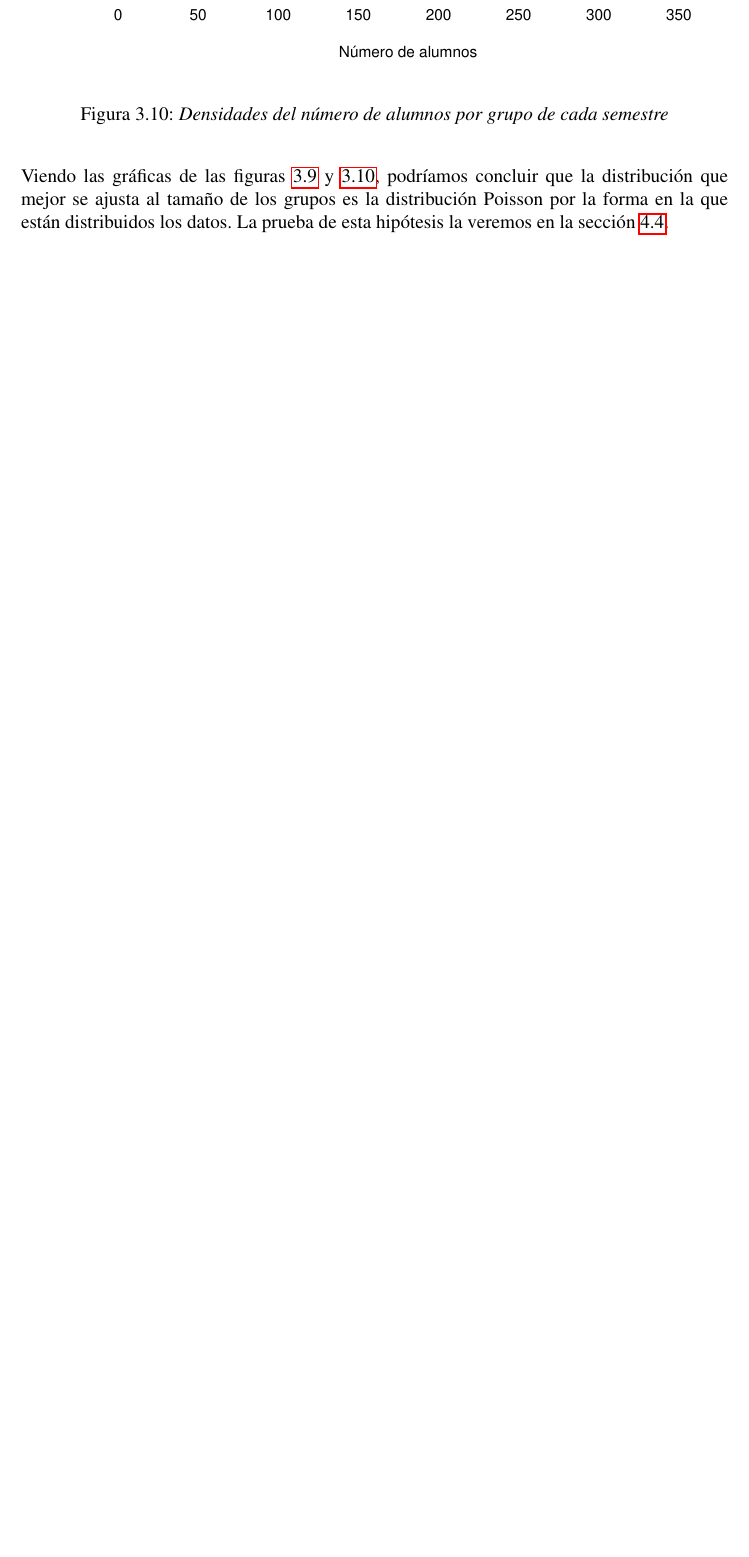
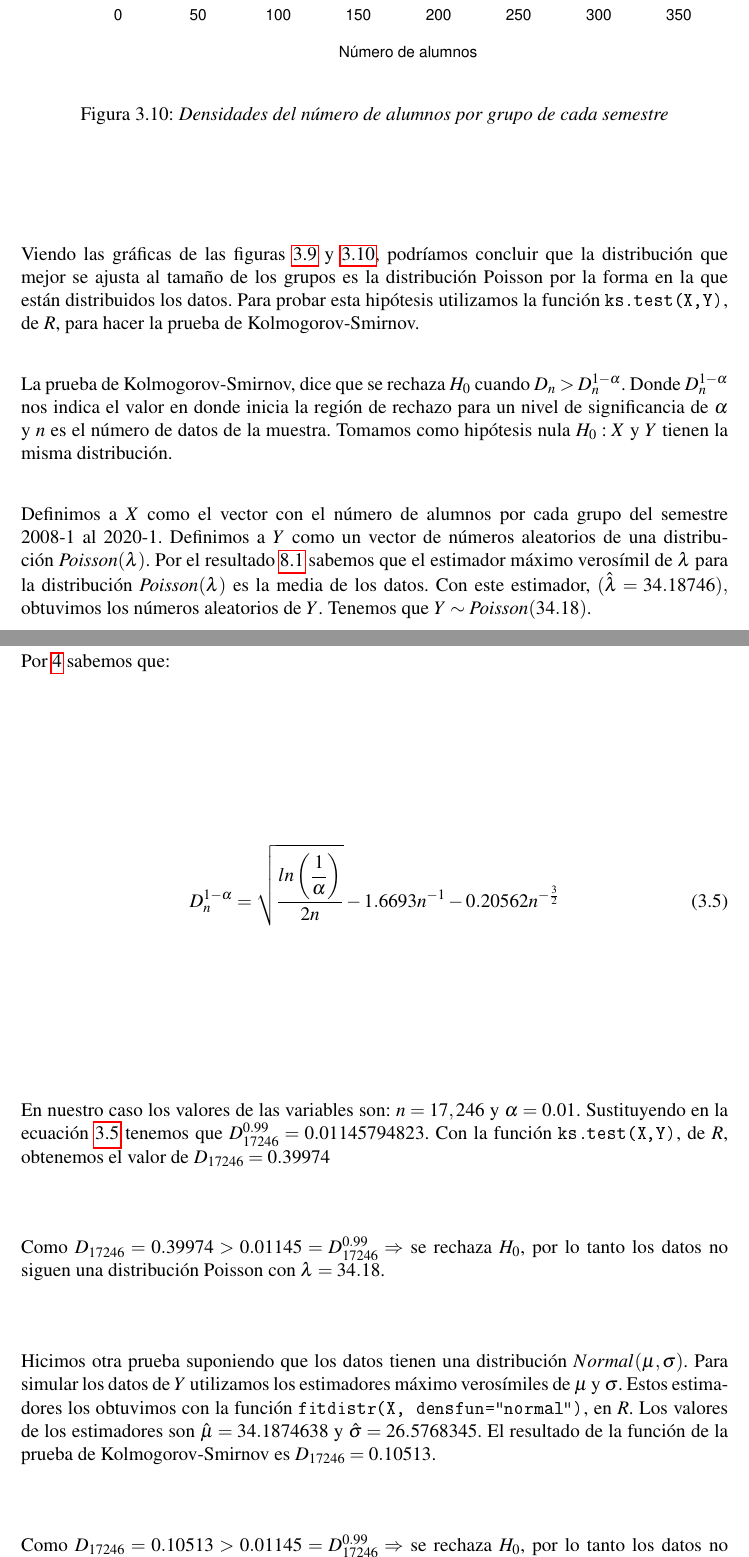
Before and after one commit to ArrigoCoen/Faculty_schedule_simulation, a LaTeX thesis (Hidden_files/Tesis/TeX/LaTeX/main.tex, which reads Hidden_files/Tesis/TeX/LaTeX/Analisis_estadistico.tex): part of page 47 of 84 before the commit and two parts of pages 47 and 48 of 86 after it, the two joined at a grey line, cut so that both start at the same text, the shorter picture padded with empty space. The pictures show the PDF file Hidden_files/Tesis/TeX/LaTeX/main.pdf that the author committed with the source.

Commit message:
Update groups' size distribution

```diff
--- a/Hidden_files/Tesis/TeX/LaTeX/Analisis_estadistico.tex
+++ b/Hidden_files/Tesis/TeX/LaTeX/Analisis_estadistico.tex
@@ -178,8 +178,36 @@ En la figura \ref{densidadesNumAl_x_gpo_x_sem} vemos diferentes líneas con las
 \caption{\textit{Densidades del número de alumnos por grupo de cada semestre}}\label{densidadesNumAl_x_gpo_x_sem}
 \end{figure}
 
-Viendo las gráficas de las figuras \ref{histNumAl_x_gpo_x_sem} y \ref{densidadesNumAl_x_gpo_x_sem}, podríamos concluir que la distribución que mejor se ajusta al tamaño de los grupos es la distribución Poisson por la forma en la que están distribuidos los datos. La prueba de esta hipótesis la veremos en la sección \ref{SimTamGpos}.
+Viendo las gráficas de las figuras \ref{histNumAl_x_gpo_x_sem} y \ref{densidadesNumAl_x_gpo_x_sem}, podríamos concluir que la distribución que mejor se ajusta al tamaño de los grupos es la distribución Poisson por la forma en la que están distribuidos los datos. Para probar esta hipótesis utilizamos la función \verb@ks.test(X,Y)@, de \textit{R}, para hacer la prueba de Kolmogorov-Smirnov.
 
+La prueba de Kolmogorov-Smirnov, dice que se rechaza $H_{0}$ cuando $D_{n} > D_{n}^{1-\alpha}$. Donde $D_{n}^{1-\alpha}$ nos indica el valor en donde inicia la región de rechazo para un nivel de significancia de $\alpha$ y $n$ es el número de datos de la muestra. Tomamos como hipótesis nula $H_{0}: X$ y $Y$ tienen la misma distribución.
+
+Definimos a $X$ como el vector con el número de alumnos por cada grupo del semestre 2008-1 al 2020-1. Definimos a $Y$ como un vector de números aleatorios de una distribución $Poisson(\lambda)$. Por el resultado \ref{EMVlambda} sabemos que el estimador máximo verosímil de $\lambda$ para la distribución $Poisson(\lambda)$ es la media de los datos. Con este estimador, $(\hat{\lambda} = 34.18746),$ obtuvimos los números aleatorios de $Y$. Tenemos que $Y \sim Poisson(34.18)$.
+
+Por \ref{Miller} sabemos que:
+
+\begin{equation}\label{Dn_KS}
+D_{n}^{1-\alpha} = \sqrt{\dfrac{ln \left(\dfrac{1}{\alpha}\right)}{2n}} - 1.6693 n^{-1} - 0.20562 n^{-\frac{3}{2}}
+\end{equation}
+
+En nuestro caso los valores de las variables son: $n = 17,246$ y $\alpha = 0.01$. Sustituyendo en la ecuación \ref{Dn_KS} tenemos que $D_{17246}^{0.99} = 0.01145794823$. Con la función \verb@ks.test(X,Y)@, de \textit{R}, obtenemos el valor de $D_{17246} = 0.39974$
+
+Como $D_{17246} = 0.39974 > 0.01145 = D_{17246}^{0.99} \Rightarrow $ se rechaza $H_{0}$, por lo tanto los datos no siguen una distribución Poisson con $\lambda = 34.18$.
+
+
+Hicimos otra prueba suponiendo que los datos tienen una distribución $Normal(\mu,\sigma)$. Para simular los datos de $Y$ utilizamos los estimadores máximo verosímiles de $\mu$ y $\sigma$. Estos estimadores los obtuvimos con la función \verb@fitdistr(X, densfun="normal")@, en \textit{R}. Los valores de los estimadores son $\hat{\mu} = 34.1874638$ y $\hat{\sigma} = 26.5768345$. El resultado de la función de la prueba de Kolmogorov-Smirnov es $D_{17246} = 0.10513$.
+
+Como $D_{17246} = 0.10513 > 0.01145 = D_{17246}^{0.99} \Rightarrow $ se rechaza $H_{0}$, por lo tanto los datos no siguen una distribución $Normal(34.18,26.57)$.
+
+En la figura \ref{histFR_pruebaKS} vemos el histograma con las frecuencias relativas de los datos. La línea azul es la densidad ajustada generada por \textit{R}, la línea morada es la densidad de $n$ números aleatorios con distribución  $Poisson(34.18)$ y la línea roja es la densidad de $n$ números aleatorios con distribución  $Normal(34.18,26.57)$.
+
+\begin{figure}[H]
+\centering
+\includegraphics[scale = 0.8]{histograma_FR_prueba_KS.pdf} %width=\textwidth
+\caption{\textit{Histograma con densidad ajustadad por prueba de Kolmogorov-Smirnov}}\label{histFR_pruebaKS}
+\end{figure}
+
+Con estos resultados concluímos que el ajuste que se pudiera hacer a los datos tendría que ser en dos partes. Un ejemplo de una posible partición de los datos es que se puede ajustar una distribución para los datos que están entre 0 y 100, y otra distribución para los datos mayores a 100. Esto debido a que a pesar de ser pocos los datos mayores a 100, si impactan en la distribución total. El análisis con esta propuesta no lo realizamos para este trabajo.
 
 
 \section{Comportamientos por hora}
```
Also changed, not shown: Hidden_files/Tesis/TeX/LaTeX/Sim_obtencionq1q2.tex (+1 -1 lines), Hidden_files/Tesis/TeX/LaTeX/Simulacion.tex (+1 -1 lines), Hidden_files/Tesis/TeX/LaTeX/main.tex (+2 -0 lines), Hidden_files/Tesis/PDF/Journal of the American Statistical Association.pdf (added), Hidden_files/Tesis/TeX/LaTeX/Pictures/histograma_FR_prueba_KS.pdf (added), Hidden_files/Tesis/TeX/LaTeX/main.pdf, 19 other files.
